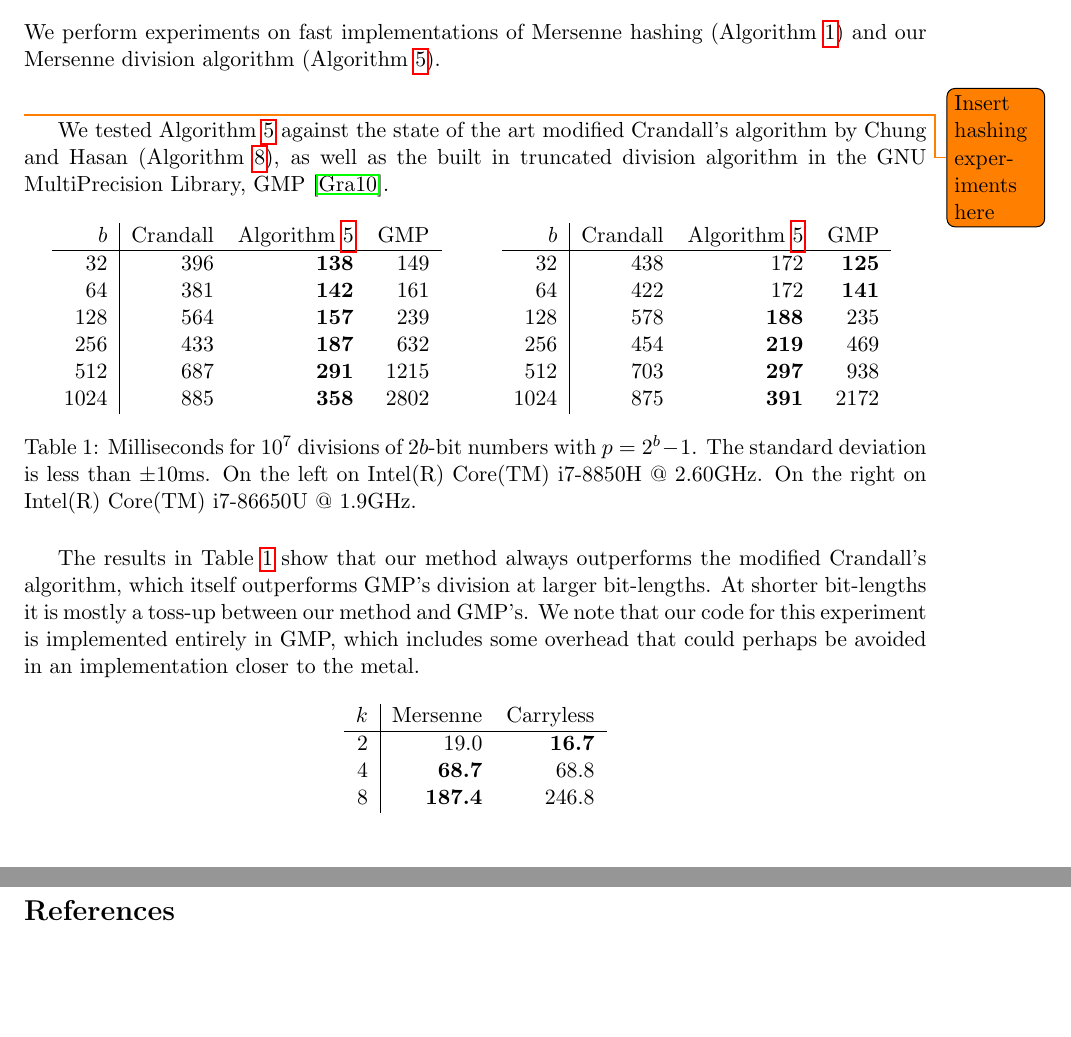
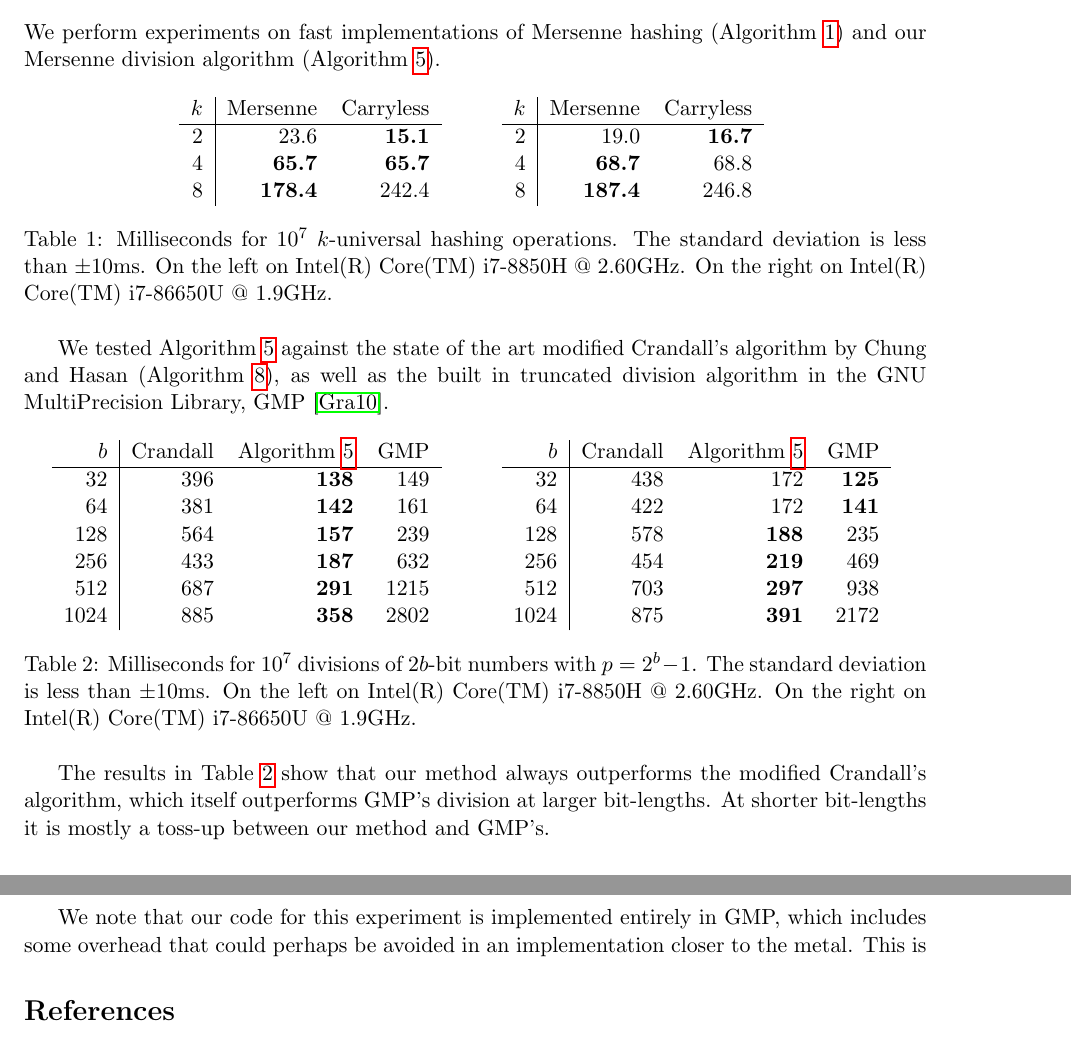
Before and after one commit to thomasahle/mersenne, a LaTeX paper (mersenne.tex, which reads sections/experiments.tex): two parts of pages 22 and 23 of 24, joined at a grey line, cut so that both start at the same text, the shorter picture padded with empty space. Compiled offline with pdfLaTeX.

Commit message:
Jakob eksperimenter

```diff
--- a/sections/experiments.tex
+++ b/sections/experiments.tex
@@ -2,7 +2,35 @@
 \section{Experiments}\label{sec:experiments}
 We perform experiments on fast implementations of Mersenne hashing (\Cref{alg:Mersenne}) and our Mersenne division algorithm (\Cref{alg:division-generalized}).
 
-\vspace{2em}\todo{Insert hashing experiments here}
+
+\begin{table}[H]
+   \centering
+   \begin{tabular}{c c}
+      \begin{tabular}{r | r r}
+         $k$ & Mersenne       & Carryless \\
+         \hline
+         2 & 23.6 & \textbf{15.1} \\
+         4 & \textbf{65.7} & \textbf{65.7} \\
+         8 & \textbf{178.4} & 242.4 \\
+      \end{tabular}
+      \hspace{.5em}
+      &
+      \hspace{.5em}
+      \begin{tabular}{r | r r}
+         $k$ & Mersenne       & Carryless \\
+         \hline
+         $2$ & 19.0           & \textbf{16.7} \\
+         $4$ & \textbf{68.7}  & 68.8 \\
+         $8$ & \textbf{187.4} & 246.8
+      \end{tabular}
+   \end{tabular}
+   \caption{Milliseconds for $10^7$ $k$-universal hashing operations.
+      The standard deviation is less than $\pm10$ms.
+         On the left on Intel(R) Core(TM) i7-8850H @ 2.60GHz.
+      On the right on Intel(R) Core(TM) i7-86650U @ 1.9GHz.
+   }
+\end{table}
+
 
 We tested \Cref{alg:division-generalized} against the state of the art modified Crandall's algorithm by Chung and Hasan (\Cref{alg:cch}), as well as the built in truncated division algorithm in the GNU MultiPrecision Library, GMP~\cite{granlund2010gnu}.
 
@@ -43,18 +71,6 @@ We tested \Cref{alg:division-generalized} against the state of the art modified
 
 The results in \Cref{tab:division-experiments} show that our method always outperforms the modified Crandall's algorithm, which itself outperforms GMP's division at larger bit-lengths.
 At shorter bit-lengths it is mostly a toss-up between our method and GMP's.
+
 We note that our code for this experiment is implemented entirely in GMP, which includes some overhead that could perhaps be avoided in an implementation closer to the metal.
-
-\begin{table}[H]
-   \centering
-   \begin{tabular}{c c}
-      \begin{tabular}{r | r r}
-         $k$ & Mersenne       & Carryless \\
-         \hline
-         $2$ & 19.0           & \textbf{16.7} \\
-         $4$ & \textbf{68.7}  & 68.8 \\
-         $8$ & \textbf{187.4} & 246.8
-      \end{tabular}
-
-   \end{tabular}
-\end{table}
+This is
```
